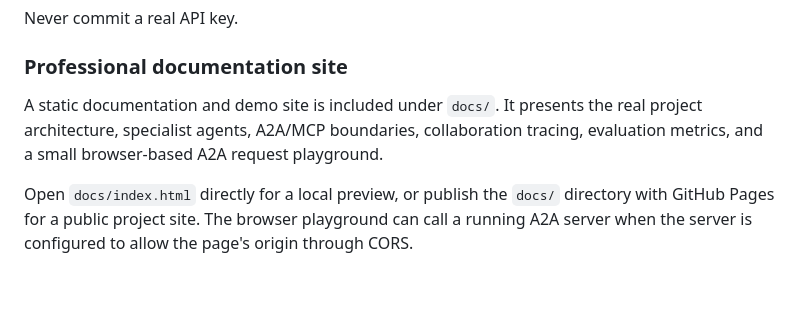
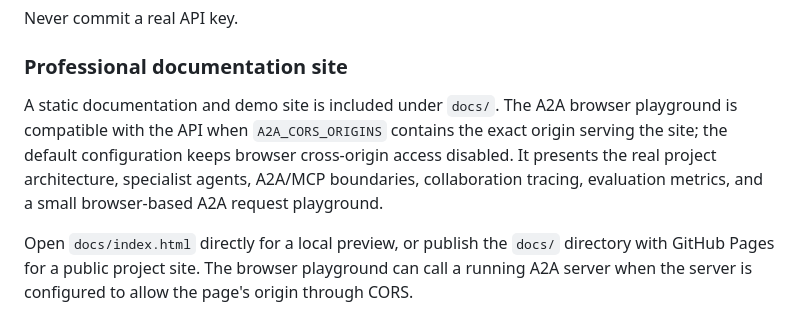
Before and after one commit to ADARSH010203/MCP_WITH_A2A, a Markdown page: README.md, the part around the change. GitHub-like rendering; blank space fills up the shorter version.

Commit message:
docs: explain browser CORS configuration

```diff
--- a/README.md
+++ b/README.md
@@ -188,7 +188,7 @@ Never commit a real API key.
 
 ### Professional documentation site
 
-A static documentation and demo site is included under `docs/`. It presents the real project architecture, specialist agents, A2A/MCP boundaries, collaboration tracing, evaluation metrics, and a small browser-based A2A request playground.
+A static documentation and demo site is included under `docs/`. The A2A browser playground is compatible with the API when `A2A_CORS_ORIGINS` contains the exact origin serving the site; the default configuration keeps browser cross-origin access disabled. It presents the real project architecture, specialist agents, A2A/MCP boundaries, collaboration tracing, evaluation metrics, and a small browser-based A2A request playground.
 
 Open `docs/index.html` directly for a local preview, or publish the `docs/` directory with GitHub Pages for a public project site. The browser playground can call a running A2A server when the server is configured to allow the page's origin through CORS.
 
```
